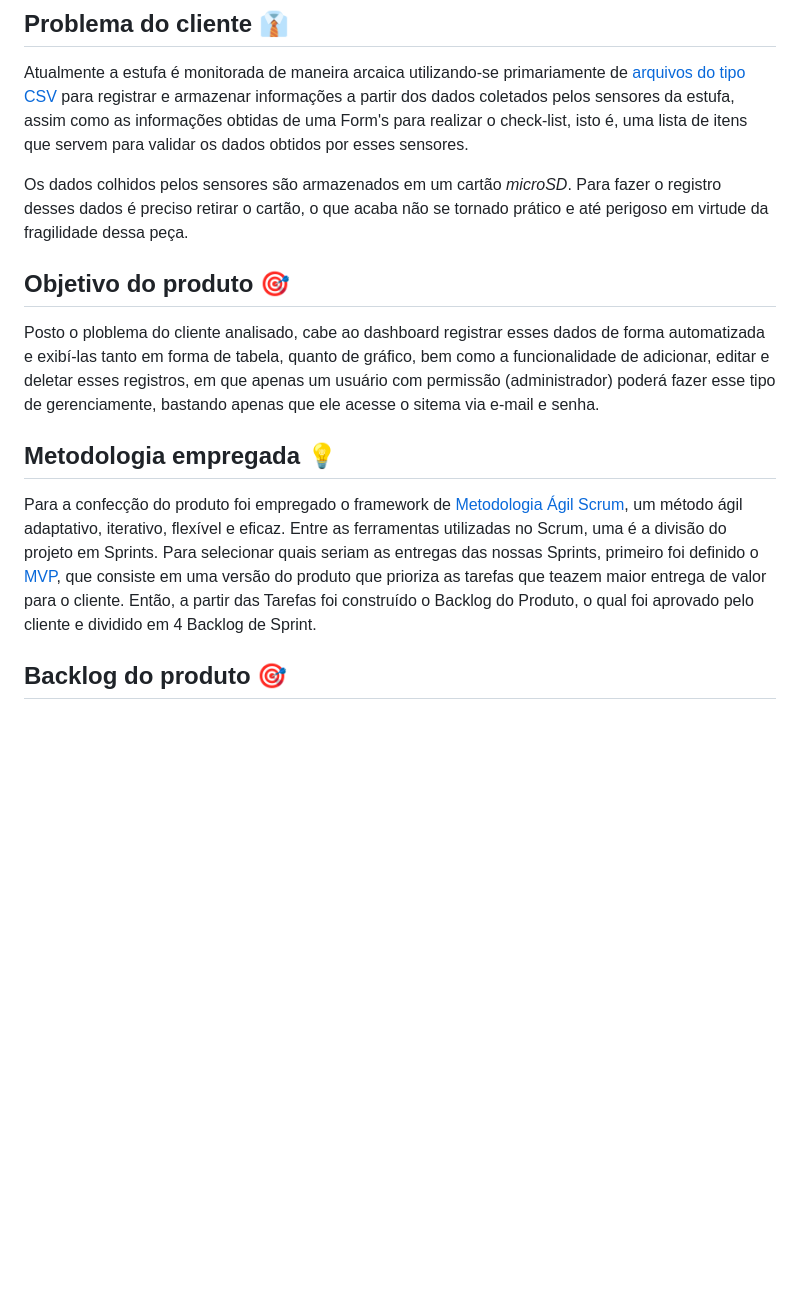
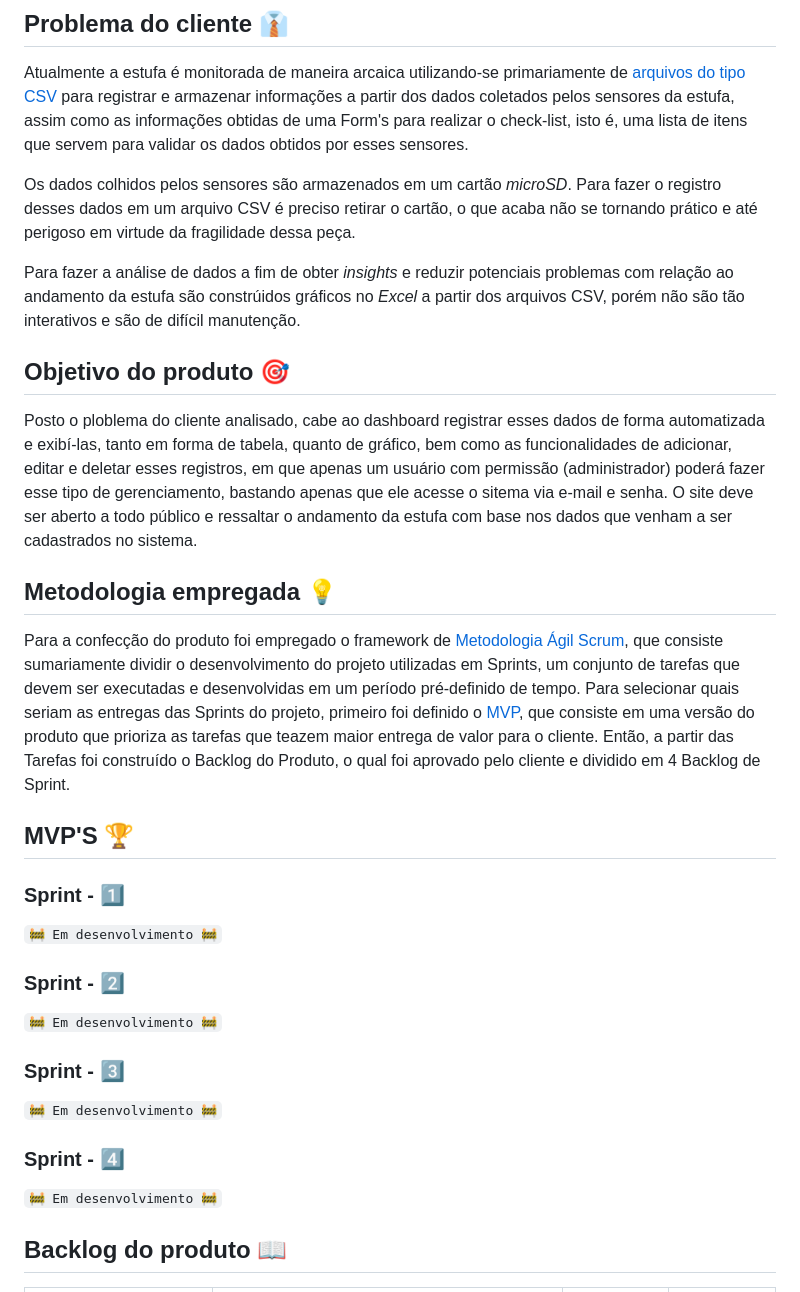
Before and after one commit to CtrI-Alt-Del/smart-farming, a Markdown page: README.md, the part around one of its changes. Rendered like a GitHub page; blank space fills up the shorter version.

Commit message:
📚 docs: add template for each mvp

```diff
--- a/README.md
+++ b/README.md
@@ -7,19 +7,37 @@ Smart Farming é um **dashboard web** que visa facilitar o trabalho de monitoram
 
 Atualmente a estufa é monitorada de maneira arcaica utilizando-se primariamente de [arquivos do tipo CSV](https://www.freecodecamp.org/portuguese/news/o-que-e-um-arquivo-csv-e-como-abrir-esse-formato-de-arquivo/) para registrar e armazenar informações a partir dos dados coletados pelos sensores da estufa, assim como as informações obtidas de uma Form's para realizar o check-list, isto é, uma lista de itens que servem para validar os dados obtidos por esses sensores.
 
-Os dados colhidos pelos sensores são armazenados em um cartão *microSD*. Para fazer o registro desses dados é preciso retirar o cartão, o que acaba não se tornado prático e até perigoso em virtude da fragilidade dessa peça.
+Os dados colhidos pelos sensores são armazenados em um cartão *microSD*. Para fazer o registro desses dados em um arquivo CSV é preciso retirar o cartão, o que acaba não se tornando prático e até perigoso em virtude da fragilidade dessa peça.
 
+Para fazer a análise de dados a fim de obter *insights* e reduzir potenciais problemas com relação ao andamento da estufa são constrúidos gráficos no *Excel* a partir dos arquivos CSV, porém não são tão interativos e são de difícil manutenção.
 
 ## Objetivo do produto 🎯
 
-Posto o ploblema do cliente analisado, cabe ao dashboard registrar esses dados de forma automatizada e exibí-las tanto em forma de tabela, quanto de gráfico, bem como a funcionalidade de adicionar, editar e deletar esses registros, em que apenas um usuário com permissão (administrador) poderá fazer esse tipo de gerenciamente, bastando apenas que ele acesse o sitema via e-mail e senha.
+Posto o ploblema do cliente analisado, cabe ao dashboard registrar esses dados de forma automatizada e exibí-las, tanto em forma de tabela, quanto de gráfico, bem como as funcionalidades de adicionar, editar e deletar esses registros, em que apenas um usuário com permissão (administrador) poderá fazer esse tipo de gerenciamento, bastando apenas que ele acesse o sitema via e-mail e senha. O site deve ser aberto a todo público e ressaltar o andamento da estufa com base nos dados que venham a ser cadastrados no sistema.
 
 ## Metodologia empregada 💡
 
-Para a confecção do produto foi empregado o framework de [Metodologia Ágil Scrum](https://aws.amazon.com/pt/what-is/scrum/#:~:text=O%20Scrum%20%C3%A9%20um%20framework,uma%20entrega%20eficiente%20de%20projetos.), um método ágil adaptativo, iterativo, flexível e eficaz. Entre as ferramentas utilizadas no Scrum, uma é a divisão do projeto em Sprints. Para selecionar quais seriam as entregas das nossas Sprints, primeiro foi definido o [MVP](https://rockcontent.com/br/blog/o-que-e-mvp/), que consiste em uma versão do produto que prioriza as tarefas que teazem maior entrega de valor para o cliente. Então, a partir das Tarefas foi construído o Backlog do Produto, o qual foi aprovado pelo cliente e dividido em 4 Backlog de Sprint.
+Para a confecção do produto foi empregado o framework de [Metodologia Ágil Scrum](https://aws.amazon.com/pt/what-is/scrum/#:~:text=O%20Scrum%20%C3%A9%20um%20framework,uma%20entrega%20eficiente%20de%20projetos.), que consiste sumariamente dividir o desenvolvimento do projeto utilizadas em Sprints, um conjunto de tarefas que devem ser executadas e desenvolvidas em um período pré-definido de tempo. Para selecionar quais seriam as entregas das Sprints do projeto, primeiro foi definido o [MVP](https://rockcontent.com/br/blog/o-que-e-mvp/), que consiste em uma versão do produto que prioriza as tarefas que teazem maior entrega de valor para o cliente. Então, a partir das Tarefas foi construído o Backlog do Produto, o qual foi aprovado pelo cliente e dividido em 4 Backlog de Sprint.
 
+## MVP'S 🏆
 
-## Backlog do produto 🎯
+### Sprint - 1️⃣
+
+`🚧 Em desenvolvimento 🚧`
+
+### Sprint - 2️⃣
+
+`🚧 Em desenvolvimento 🚧`
+
+### Sprint - 3️⃣
+
+`🚧 Em desenvolvimento 🚧`
+
+### Sprint - 4️⃣
+
+`🚧 Em desenvolvimento 🚧`
+
+## Backlog do produto 📖
 
 <table>
  <thead>
```
Also changed, not shown: other parts of README.md (+6 -5 lines).
